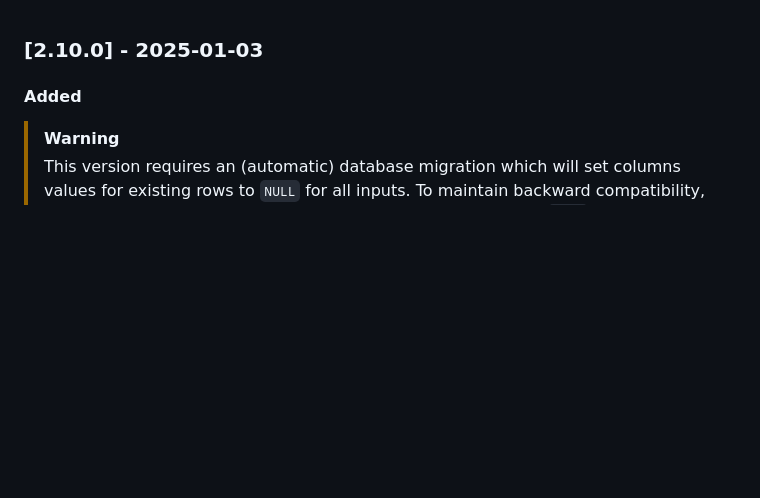
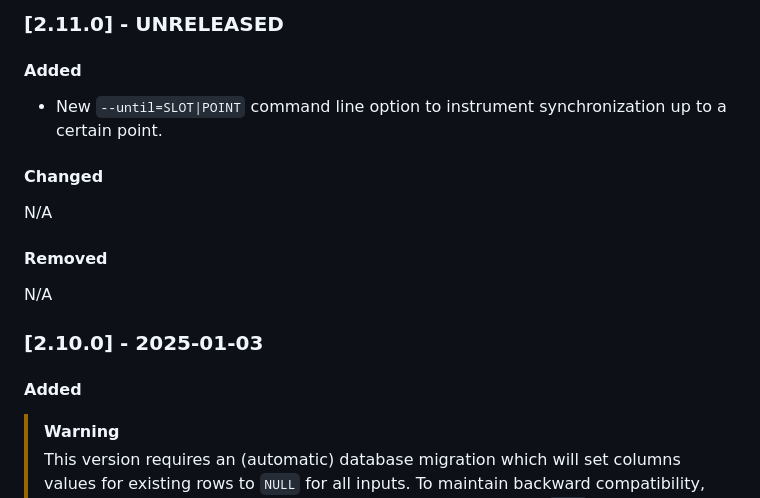
Before and after one commit to CardanoSolutions/kupo, a Markdown page: CHANGELOG.md, the part around the change. Rendered like a GitHub page; blank space fills up the shorter version.

Commit message:
fill-in CHANGELOG for --until.

```diff
--- a/CHANGELOG.md
+++ b/CHANGELOG.md
@@ -1,3 +1,17 @@
+### [2.11.0] - UNRELEASED
+
+#### Added
+
+- New `--until=SLOT|POINT` command line option to instrument synchronization up to a certain point.
+
+#### Changed
+
+N/A
+
+#### Removed
+
+N/A
+
 ### [2.10.0] - 2025-01-03
 
 #### Added
```
